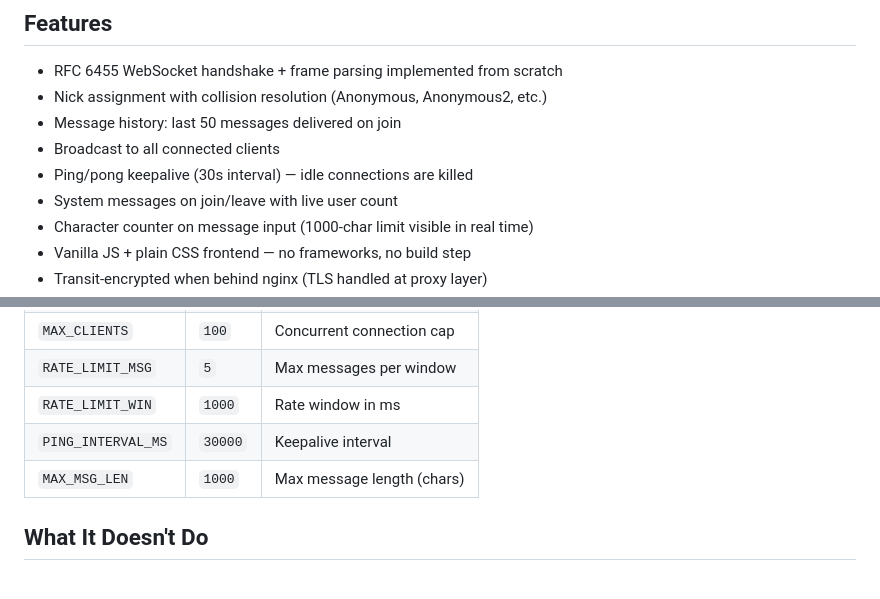
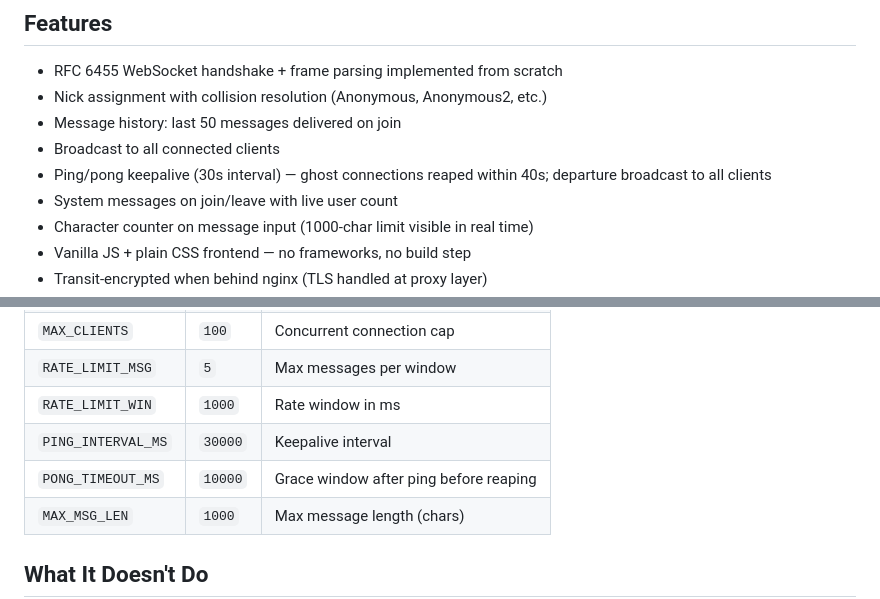
Before and after one commit to ensignwesley/dead-chat, a Markdown page: README.md, 2 parts joined by grey strips. Rendered like a GitHub page; blank space fills up the shorter version.

Commit message:
docs: update README — ghost connection reaper, PONG_TIMEOUT_MS config entry

```diff
--- a/README.md
+++ b/README.md
@@ -19,7 +19,7 @@ Same philosophy as [Dead Drop](https://github.com/ensignwesley/dead-drop): no de
 - Nick assignment with collision resolution (Anonymous, Anonymous2, etc.)
 - Message history: last 50 messages delivered on join
 - Broadcast to all connected clients
-- Ping/pong keepalive (30s interval) — idle connections are killed
+- Ping/pong keepalive (30s interval) — ghost connections reaped within 40s; departure broadcast to all clients
 - System messages on join/leave with live user count
 - Character counter on message input (1000-char limit visible in real time)
 - Vanilla JS + plain CSS frontend — no frameworks, no build step
@@ -73,6 +73,7 @@ systemctl --user enable --now dead-chat
 | `RATE_LIMIT_MSG` | `5` | Max messages per window |
 | `RATE_LIMIT_WIN` | `1000` | Rate window in ms |
 | `PING_INTERVAL_MS` | `30000` | Keepalive interval |
+| `PONG_TIMEOUT_MS` | `10000` | Grace window after ping before reaping |
 | `MAX_MSG_LEN` | `1000` | Max message length (chars) |
 
 ## What It Doesn't Do
```
